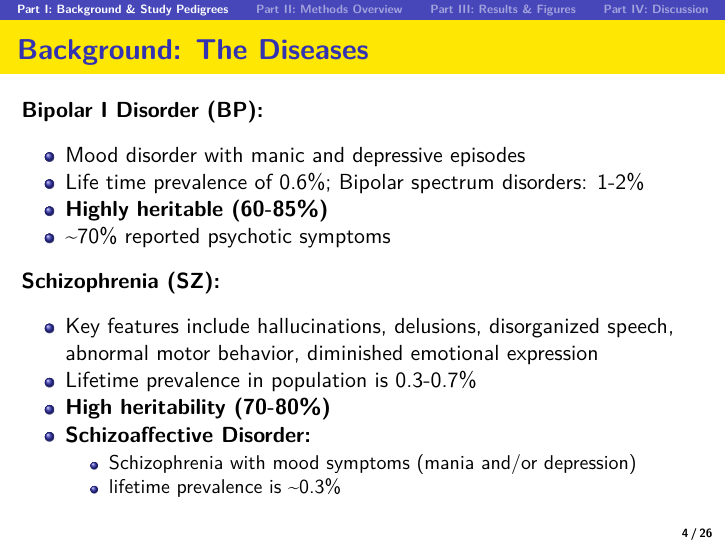
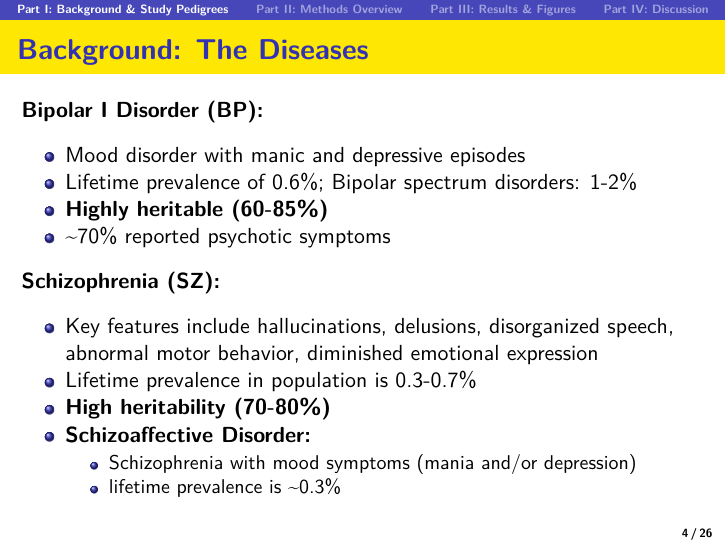
Before and after one commit to liuyongyan/maziade-2005, an R Markdown document (Maziade_2005_Presentation.Rmd): page 4 of 26. The pictures show the output file Maziade_2005_Presentation.pdf that the author committed with the source.

Commit message:
minor change

```diff
--- a/Maziade_2005_Presentation.Rmd
+++ b/Maziade_2005_Presentation.Rmd
@@ -61,7 +61,7 @@ knitr::opts_chunk$set(echo = FALSE, message = FALSE, warning = FALSE)
 **Bipolar I Disorder (BP):**
 
 -   Mood disorder with manic and depressive episodes
--   Life time prevalence of 0.6%; Bipolar spectrum disorders: 1-2%
+-   Lifetime prevalence of 0.6%; Bipolar spectrum disorders: 1-2%
 -   **Highly heritable (60-85%)**
 -   \~70% reported psychotic symptoms
 
```
Also changed, not shown: Maziade_2005_Presentation.pdf.
